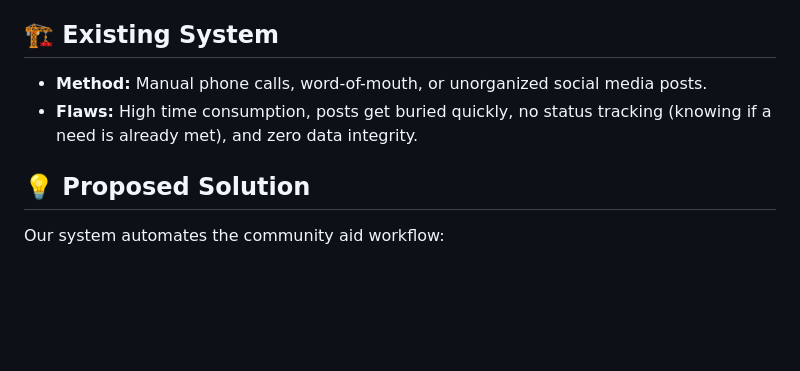
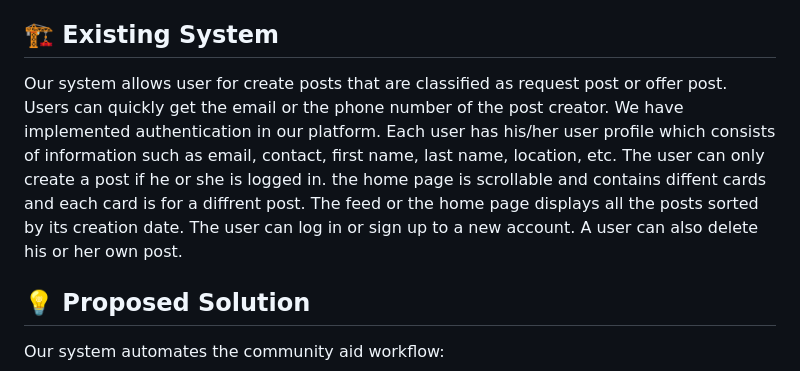
Before and after one commit to sarank9434/Community-Helper, a Markdown page: README.md, the part around the change. GitHub-like rendering; blank space fills up the shorter version.

Commit message:
Revise README to include system features and user flow
Updated the README to reflect the features and functionality of the system, including user authentication and post management.

```diff
--- a/README.md
+++ b/README.md
@@ -17,8 +17,7 @@ When a crisis occurs (like a medical emergency) or when a citizen wants to volun
 * **Location:** Difficult to pinpoint exactly where help is required in a city like Kathmandu.
 
 ## 🏗️ Existing System
-* **Method:** Manual phone calls, word-of-mouth, or unorganized social media posts.
-* **Flaws:** High time consumption, posts get buried quickly, no status tracking (knowing if a need is already met), and zero data integrity.
+Our system allows user for create posts that are classified as request post or offer post. Users can quickly get the email or the phone number of the post creator. We have implemented authentication in our platform. Each user has his/her user profile which consists of information such as email, contact, first name, last name, location, etc. The user can only create a post if he or she is logged in. the home page is scrollable and contains diffent cards and each card is for a diffrent post. The feed or the home page displays all the posts sorted by its creation date. The user can log in or sign up to a new account. A user can also delete his or her own post.
 
 ## 💡 Proposed Solution
 Our system automates the community aid workflow:
```
